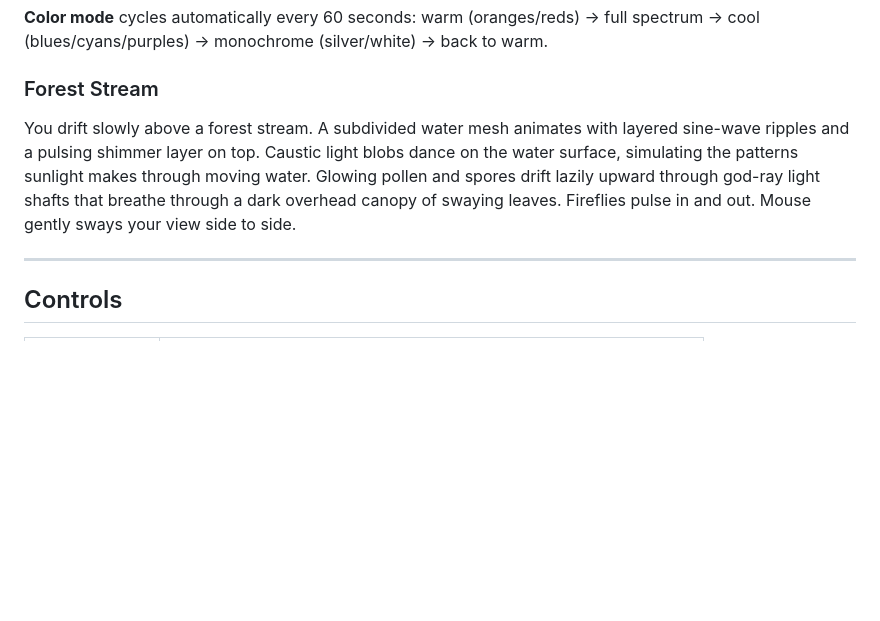
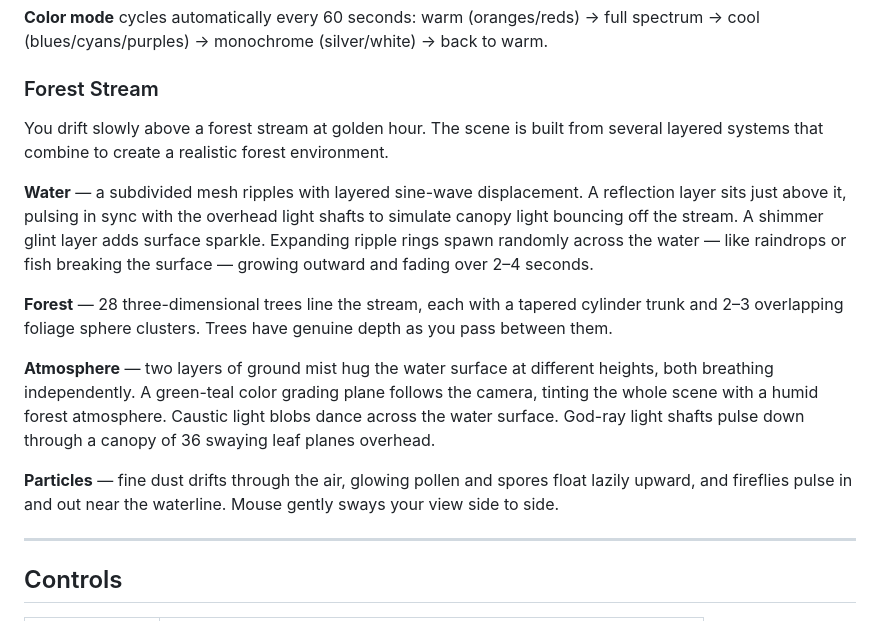
Before and after one commit to mortgageratemonitor/visual-calm, a Markdown page: README.md, the part around the change. GitHub-like rendering; blank space fills up the shorter version.

```diff
--- a/README.md
+++ b/README.md
@@ -27,7 +27,15 @@ A fully interactive geometric mandala. The source pattern layers rotating polygo
 **Color mode** cycles automatically every 60 seconds: warm (oranges/reds) → full spectrum → cool (blues/cyans/purples) → monochrome (silver/white) → back to warm.
 
 ### Forest Stream
-You drift slowly above a forest stream. A subdivided water mesh animates with layered sine-wave ripples and a pulsing shimmer layer on top. Caustic light blobs dance on the water surface, simulating the patterns sunlight makes through moving water. Glowing pollen and spores drift lazily upward through god-ray light shafts that breathe through a dark overhead canopy of swaying leaves. Fireflies pulse in and out. Mouse gently sways your view side to side.
+You drift slowly above a forest stream at golden hour. The scene is built from several layered systems that combine to create a realistic forest environment.
+
+**Water** — a subdivided mesh ripples with layered sine-wave displacement. A reflection layer sits just above it, pulsing in sync with the overhead light shafts to simulate canopy light bouncing off the stream. A shimmer glint layer adds surface sparkle. Expanding ripple rings spawn randomly across the water — like raindrops or fish breaking the surface — growing outward and fading over 2–4 seconds.
+
+**Forest** — 28 three-dimensional trees line the stream, each with a tapered cylinder trunk and 2–3 overlapping foliage sphere clusters. Trees have genuine depth as you pass between them.
+
+**Atmosphere** — two layers of ground mist hug the water surface at different heights, both breathing independently. A green-teal color grading plane follows the camera, tinting the whole scene with a humid forest atmosphere. Caustic light blobs dance across the water surface. God-ray light shafts pulse down through a canopy of 36 swaying leaf planes overhead.
+
+**Particles** — fine dust drifts through the air, glowing pollen and spores float lazily upward, and fireflies pulse in and out near the waterline. Mouse gently sways your view side to side.
 
 ---
 
```
